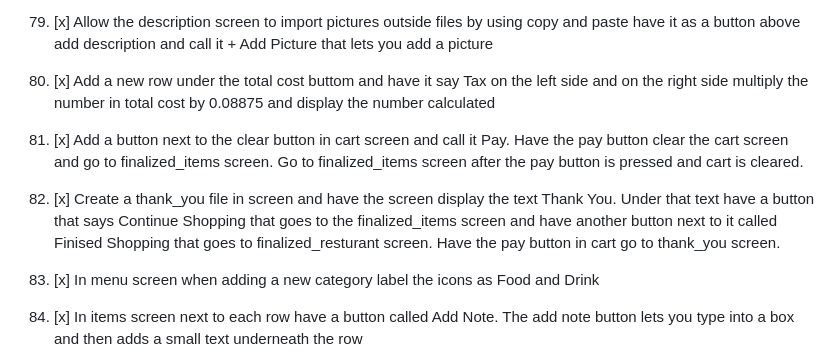
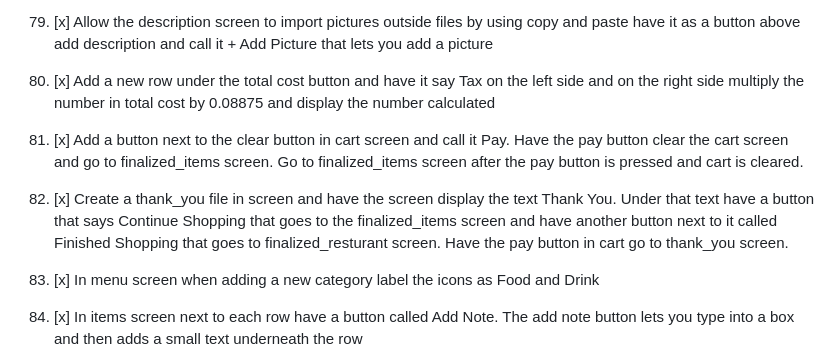
Before and after one commit to gchan22/Menu, a Markdown page: Prompts.md, the part around the change. Drawn GitHub-style.

Commit message:
Grammar
Fixed some grammar in prompts.

```diff
--- a/Prompts.md
+++ b/Prompts.md
@@ -186,7 +186,7 @@ item screen say instead + Add New Item
 copy and paste have it as a button above add description and call it + Add Picture
 that lets you add a picture
 
-80. [x] Add a new row under the total cost buttom and have it say Tax on the left
+80. [x] Add a new row under the total cost button and have it say Tax on the left
 side and on the right side multiply the number in total cost by 0.08875 and display
 the number calculated
 
@@ -196,7 +196,7 @@ to finalized_items screen after the pay button is pressed and cart is cleared.
 
 82. [x] Create a thank_you file in screen and have the screen display the text
 Thank You. Under that text have a button that says Continue Shopping that goes to
-the finalized_items screen and have another button next to it called Finised Shopping
+the finalized_items screen and have another button next to it called Finished Shopping
 that goes to finalized_resturant screen. Have the pay button in cart go to
 thank_you screen.
 
```
